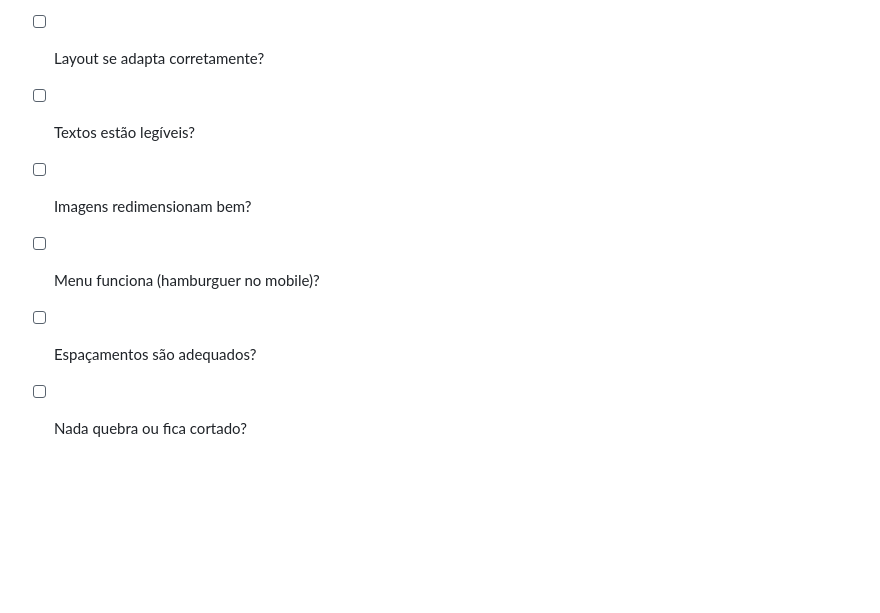
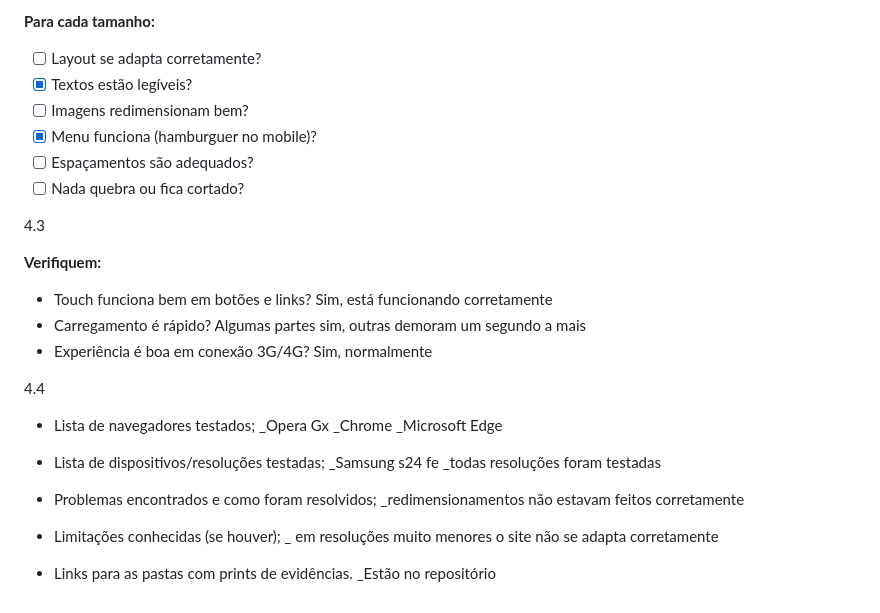
Before and after one commit to Herbert-Vinicius/Projeto-Integrador-Front-end, a Markdown page: readme.md, the part around the change. Rendered like a GitHub page; blank space fills up the shorter version.

Commit message:
Questao 4 da atividade

```diff
--- a/readme.md
+++ b/readme.md
@@ -211,8 +211,36 @@ Além disso implementamos as funções no head, dentre elas a de adicionar um "f
 **Para cada tamanho:**
 
 - [ ]  Layout se adapta corretamente?
-- [ ]  Textos estão legíveis?
+- [X]  Textos estão legíveis?
 - [ ]  Imagens redimensionam bem?
-- [ ]  Menu funciona (hamburguer no mobile)?
+- [X]  Menu funciona (hamburguer no mobile)?
 - [ ]  Espaçamentos são adequados?
 - [ ]  Nada quebra ou fica cortado?
+
+4.3
+
+**Verifiquem:**
+
+- Touch funciona bem em botões e links? Sim, está funcionando corretamente
+- Carregamento é rápido? Algumas partes sim, outras demoram um segundo a mais
+- Experiência é boa em conexão 3G/4G? Sim, normalmente
+
+4.4
+
+- Lista de navegadores testados;
+_Opera Gx
+_Chrome
+_Microsoft Edge
+
+- Lista de dispositivos/resoluções testadas;
+_Samsung s24 fe
+_todas resoluções foram testadas
+
+- Problemas encontrados e como foram resolvidos;
+_redimensionamentos não estavam feitos corretamente
+
+- Limitações conhecidas (se houver);
+_ em resoluções muito menores o site não se adapta corretamente
+
+- Links para as pastas com prints de evidências.
+_Estão no repositório
```
